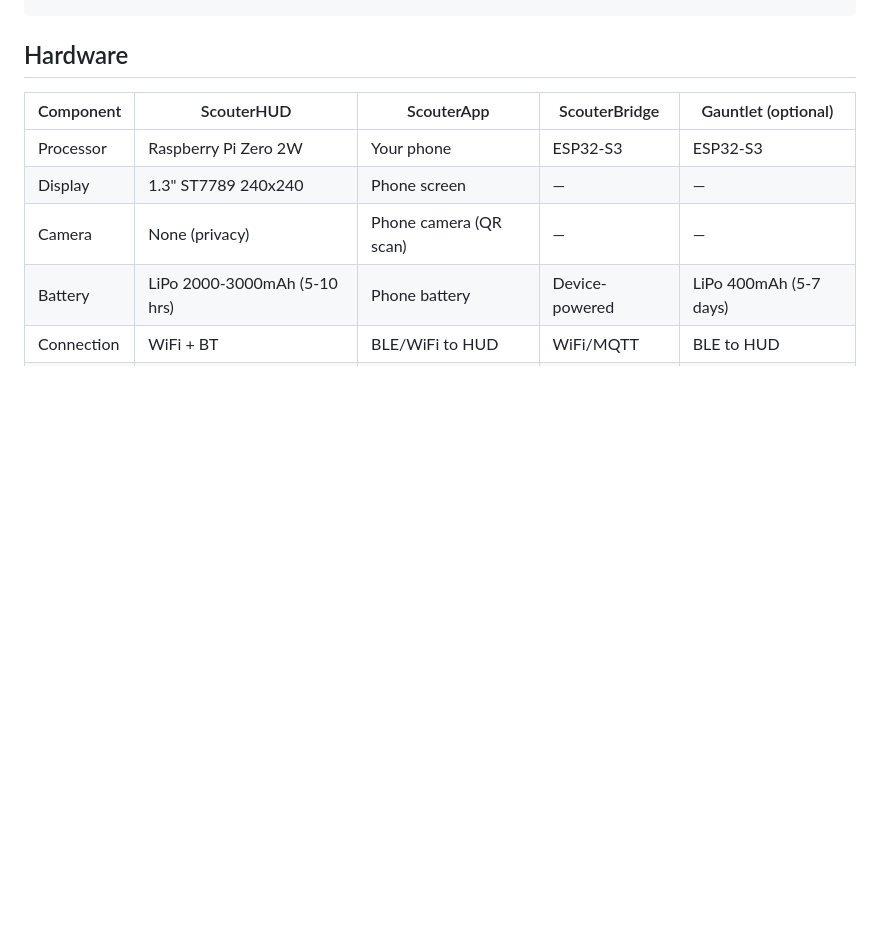
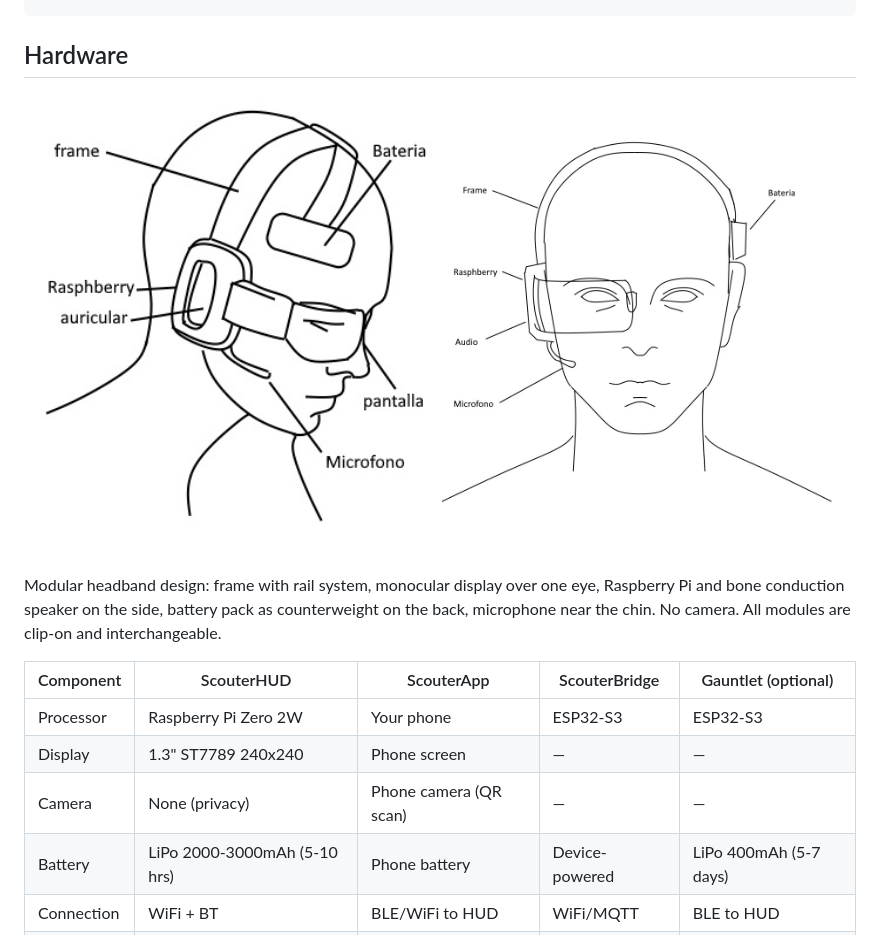
Before and after one commit to GNeironiAR/scouterHUD, a Markdown page: README.md, the part around the change. GitHub-like rendering; pictures changed too: docs/basic-design-front.jpg (added), docs/basic-design.jpg (added); blank space fills up the shorter version.

Commit message:
Add hardware design sketches to README
Hand-drawn side and front view sketches of the modular headband design
showing component placement: monocular display, Pi Zero, battery pack
(counterweight), bone conduction speaker, and microphone. No camera.

Co-Authored-By: Claude Opus 4.6 <noreply@anthropic.com>

```diff
--- a/README.md
+++ b/README.md
@@ -183,6 +183,13 @@ scouterHUD/
 
 ## Hardware
 
+<p align="center">
+  <img src="docs/basic-design.jpg" width="400" alt="ScouterHUD hardware design — side view"/>
+  <img src="docs/basic-design-front.jpg" width="400" alt="ScouterHUD hardware design — front view"/>
+</p>
+
+Modular headband design: frame with rail system, monocular display over one eye, Raspberry Pi and bone conduction speaker on the side, battery pack as counterweight on the back, microphone near the chin. No camera. All modules are clip-on and interchangeable.
+
 | Component | ScouterHUD | ScouterApp | ScouterBridge | Gauntlet (optional) |
 |-----------|-----------|-----------|---------------|---------------------|
 | Processor | Raspberry Pi Zero 2W | Your phone | ESP32-S3 | ESP32-S3 |
```
